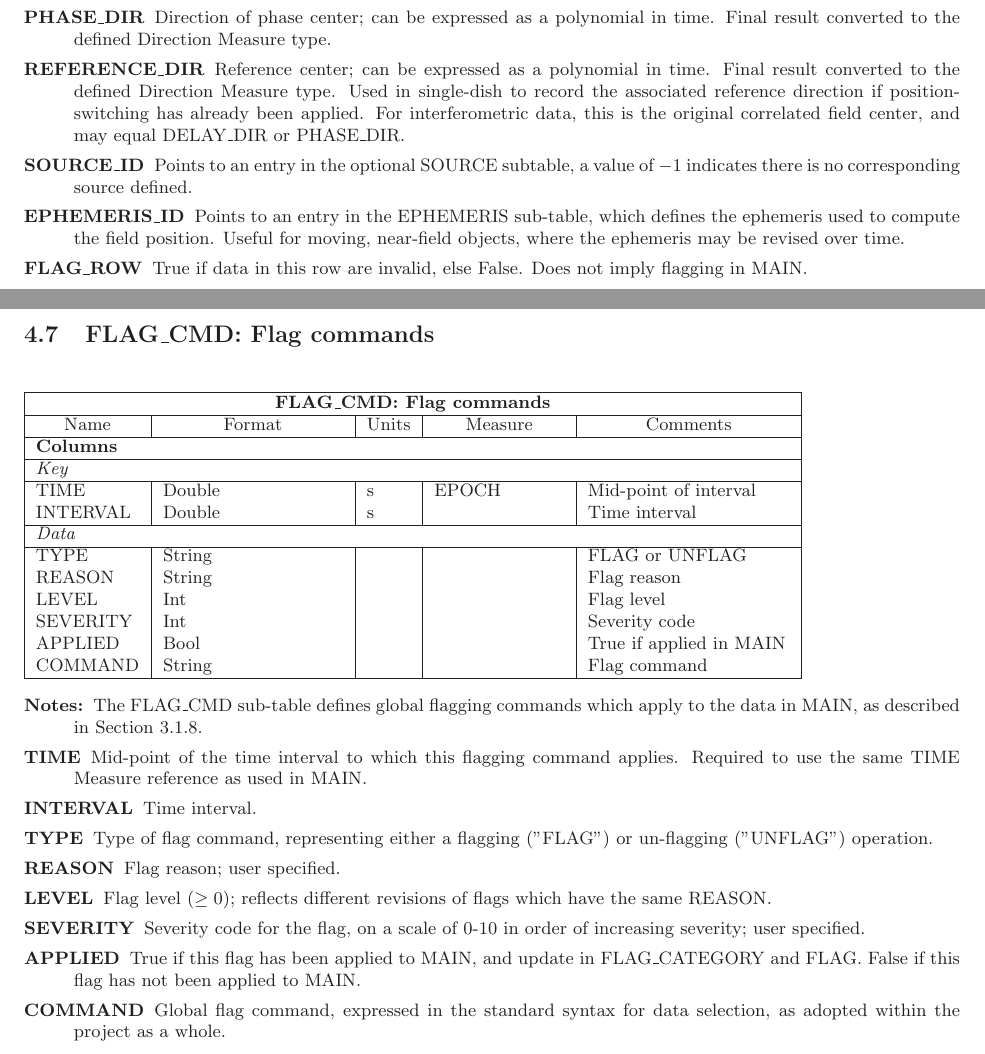
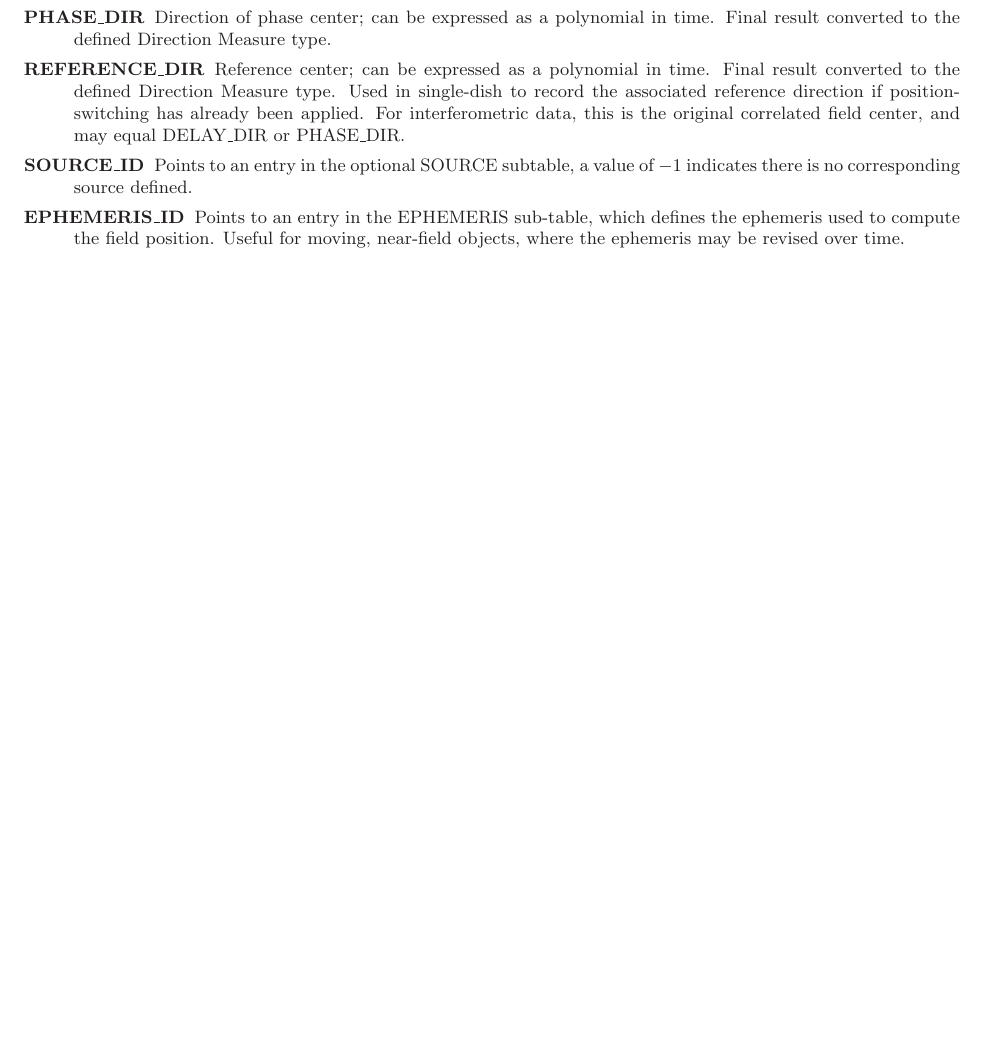
Before and after one commit to casacore/casacore-notes, a LaTeX document (264.tex): two parts of pages 13 and 14 of 30 before the commit and part of page 12 of 28 after it, the two joined at a grey line, cut so that both start at the same text, the shorter picture padded with empty space. Compiled offline with LaTeX, dvips and Ghostscript.

Commit message:
Remove DATA_DESC, FLAG_CMD

```diff
--- a/264.tex
+++ b/264.tex
@@ -556,54 +514,8 @@ value of $-1$ indicates there is no corresponding source defined.
 which defines the ephemeris used to compute the field position. Useful
 for moving, near-field objects, where the ephemeris may be revised over time.
 
-\item[FLAG\_ROW] True if data in this row are invalid, else False. Does not
-imply flagging in MAIN.
-
 \end{description}
 
-\definetable{FLAG\_CMD: Flag commands}{
-\defline{\bf Columns}
-\defline{\em Key}
-TIME      &    Double   &   s  &  EPOCH & Mid-point of interval \\
-INTERVAL  &    Double   &   s  &        & Time interval \\
-\defline{\em Data}
-TYPE      &    String   &      &        & FLAG or UNFLAG\\
-REASON    &    String   &      &        & Flag reason\\
-LEVEL     &    Int      &      &        & Flag level\\
-SEVERITY  &    Int      &      &        & Severity code\\
-APPLIED   &    Bool     &      &        & True if applied in MAIN\\
-COMMAND   & String  &      &        & Flag command\\
-}
-\begin{description}
-
-\item[Notes:] The FLAG\_CMD sub-table defines global flagging commands
-which apply to the data in MAIN, as described in Section 3.1.8.
-
-\item[TIME] Mid-point of the time interval to which this flagging
-command applies. Required to use the same TIME Measure reference as
-used in MAIN.
-
-\item[INTERVAL] Time interval.
-
-\item[TYPE] Type of flag command, representing either a flagging
-("FLAG") or un-flagging ("UNFLAG") operation.
-
-\item[REASON] Flag reason; user specified.
-
-\item[LEVEL] Flag level $(\geq 0)$; reflects different revisions of
-flags which have the same REASON.
-
-\item[SEVERITY] Severity code for the flag, on a scale of 0-10 in
-order of increasing severity; user specified.
-
-\item[APPLIED] True if this flag has been applied to MAIN, and update
-in FLAG\_CATEGORY and FLAG. False if this flag has not been applied to
-MAIN.
-
-\item[COMMAND] Global flag command, expressed in the standard
-syntax for data selection, as adopted within the project as a whole.
-
-\end{description}
 
 \definetable{FREQ\_OFFSET: Frequency offset information}{
 \defline{\bf Columns}
```
Also changed, not shown: 264.tex (70 more changed lines).
